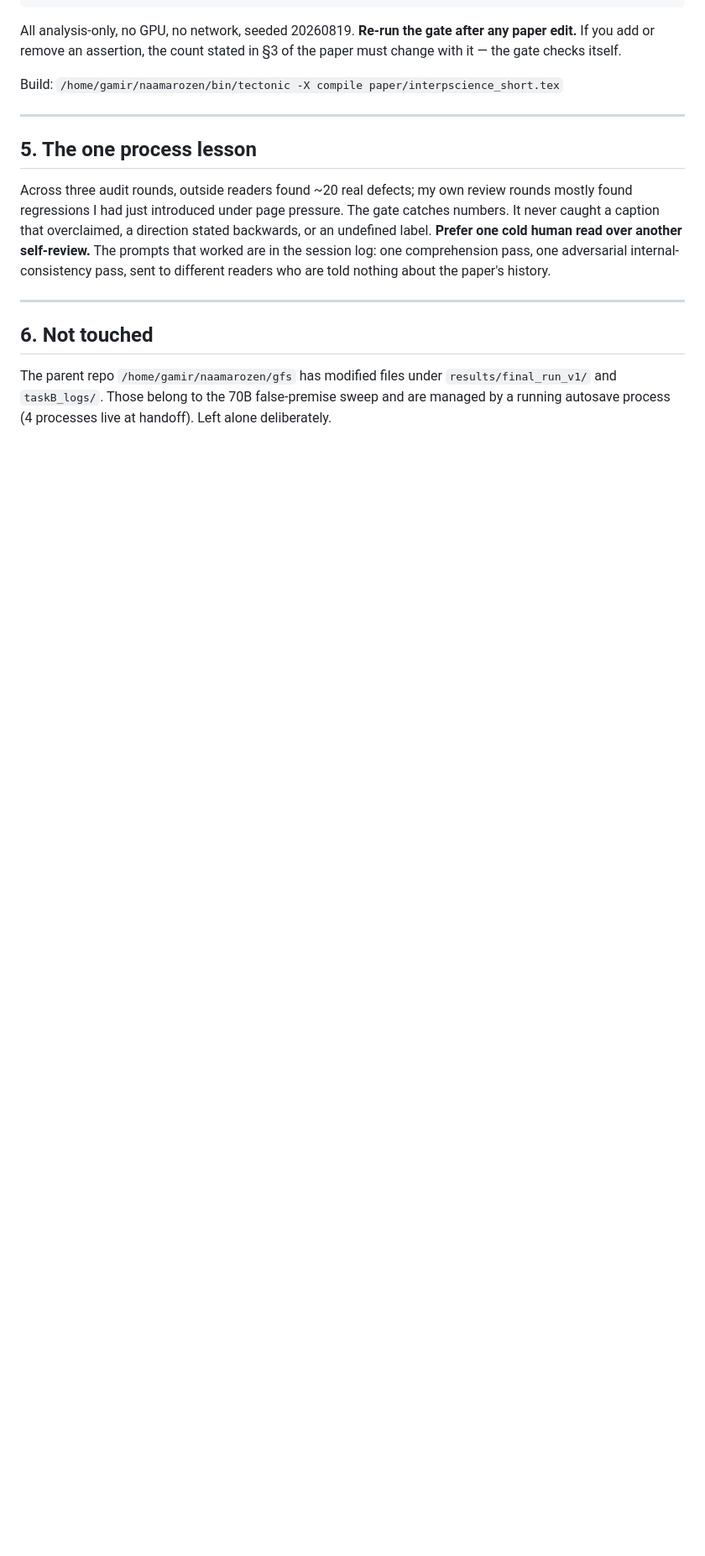
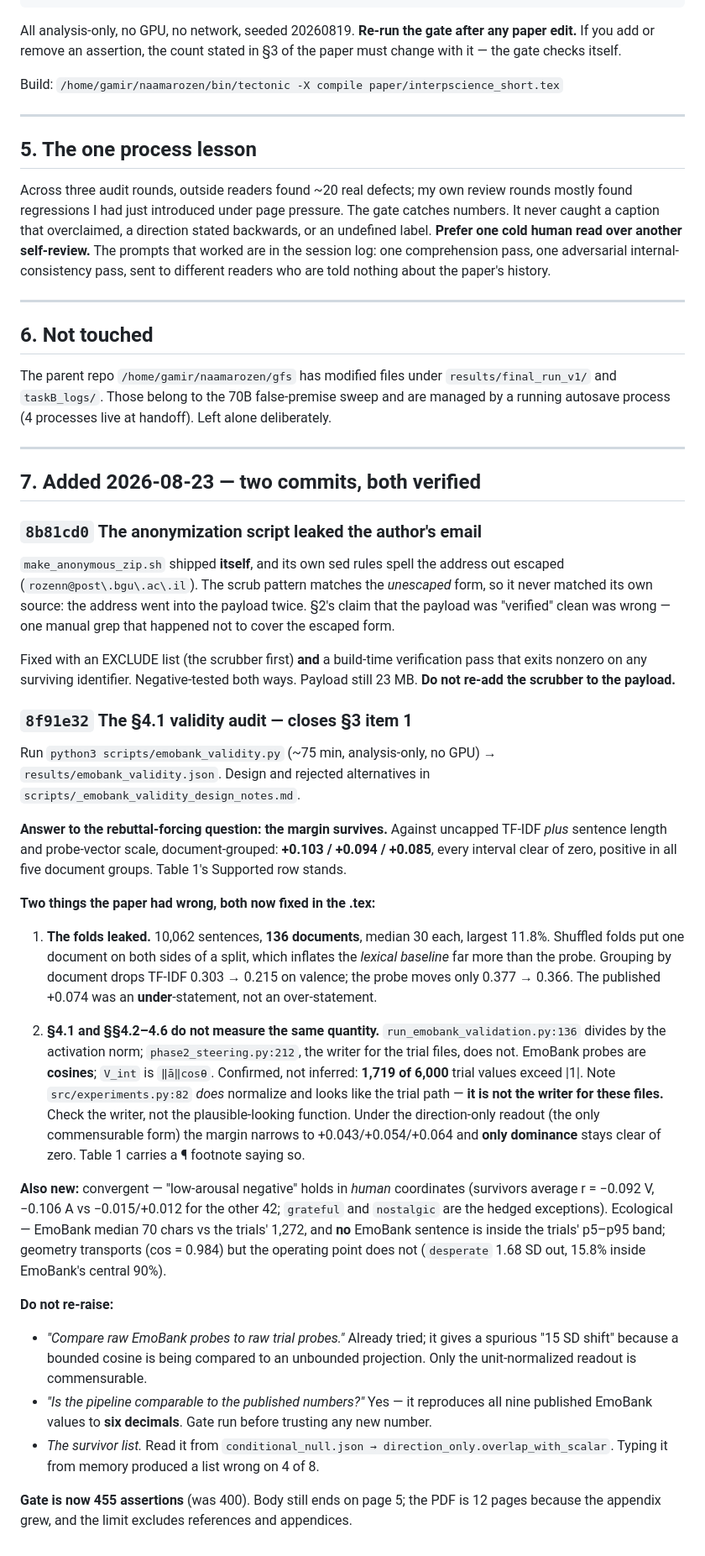
Before and after one commit to Aristo240/emotion-cot-faithfulness, a Markdown page: HANDOFF.md, the part around one of its changes. Shown at 84% size. Drawn GitHub-style; blank space fills up the shorter version.

Commit message:
Handoff: record the validity audit and the anonymity leak fix

```diff
--- a/HANDOFF.md
+++ b/HANDOFF.md
@@ -138,3 +134,71 @@ The parent repo `/home/gamir/naamarozen/gfs` has modified files under
 `results/final_run_v1/` and `taskB_logs/`. Those belong to the 70B false-premise
 sweep and are managed by a running autosave process (4 processes live at handoff).
 Left alone deliberately.
+
+
+---
+
+## 7. Added 2026-08-23 — two commits, both verified
+
+### `8b81cd0` The anonymization script leaked the author's email
+
+`make_anonymous_zip.sh` shipped **itself**, and its own sed rules spell the address
+out escaped (`rozenn@post\.bgu\.ac\.il`). The scrub pattern matches the *unescaped*
+form, so it never matched its own source: the address went into the payload twice.
+§2's claim that the payload was "verified" clean was wrong — one manual grep that
+happened not to cover the escaped form.
+
+Fixed with an EXCLUDE list (the scrubber first) **and** a build-time verification
+pass that exits nonzero on any surviving identifier. Negative-tested both ways.
+Payload still 23 MB. **Do not re-add the scrubber to the payload.**
+
+### `8f91e32` The §4.1 validity audit — closes §3 item 1
+
+Run `python3 scripts/emobank_validity.py` (~75 min, analysis-only, no GPU) →
+`results/emobank_validity.json`. Design and rejected alternatives in
+`scripts/_emobank_validity_design_notes.md`.
+
+**Answer to the rebuttal-forcing question: the margin survives.** Against uncapped
+TF-IDF *plus* sentence length and probe-vector scale, document-grouped:
+**+0.103 / +0.094 / +0.085**, every interval clear of zero, positive in all five
+document groups. Table 1's Supported row stands.
+
+**Two things the paper had wrong, both now fixed in the .tex:**
+
+1. **The folds leaked.** 10,062 sentences, **136 documents**, median 30 each,
+   largest 11.8%. Shuffled folds put one document on both sides of a split, which
+   inflates the *lexical baseline* far more than the probe. Grouping by document
+   drops TF-IDF 0.303 → 0.215 on valence; the probe moves only 0.377 → 0.366. The
+   published +0.074 was an **under**-statement, not an over-statement.
+
+2. **§4.1 and §§4.2–4.6 do not measure the same quantity.**
+   `run_emobank_validation.py:136` divides by the activation norm;
+   `phase2_steering.py:212`, the writer for the trial files, does not. EmoBank
+   probes are **cosines**; `V_int` is `‖ā‖cosθ`. Confirmed, not inferred: **1,719
+   of 6,000** trial values exceed |1|. Note `src/experiments.py:82` *does*
+   normalize and looks like the trial path — **it is not the writer for these
+   files.** Check the writer, not the plausible-looking function.
+   Under the direction-only readout (the only commensurable form) the margin
+   narrows to +0.043/+0.054/+0.064 and **only dominance** stays clear of zero.
+   Table 1 carries a ¶ footnote saying so.
+
+**Also new:** convergent — "low-arousal negative" holds in *human* coordinates
+(survivors average r = −0.092 V, −0.106 A vs −0.015/+0.012 for the other 42;
+`grateful` and `nostalgic` are the hedged exceptions). Ecological — EmoBank median
+70 chars vs the trials' 1,272, and **no** EmoBank sentence is inside the trials'
+p5–p95 band; geometry transports (cos = 0.984) but the operating point does not
+(`desperate` 1.68 SD out, 15.8% inside EmoBank's central 90%).
+
+**Do not re-raise:**
+- *"Compare raw EmoBank probes to raw trial probes."* Already tried; it gives a
+  spurious "15 SD shift" because a bounded cosine is being compared to an
+  unbounded projection. Only the unit-normalized readout is commensurable.
+- *"Is the pipeline comparable to the published numbers?"* Yes — it reproduces all
+  nine published EmoBank values to **six decimals**. Gate run before trusting any
+  new number.
+- *The survivor list.* Read it from
+  `conditional_null.json → direction_only.overlap_with_scalar`. Typing it from
+  memory produced a list wrong on 4 of 8.
+
+**Gate is now 455 assertions** (was 400). Body still ends on page 5; the PDF is 12
+pages because the appendix grew, and the limit excludes references and appendices.
```
Also changed, not shown: other parts of HANDOFF.md (+5 -9 lines).
